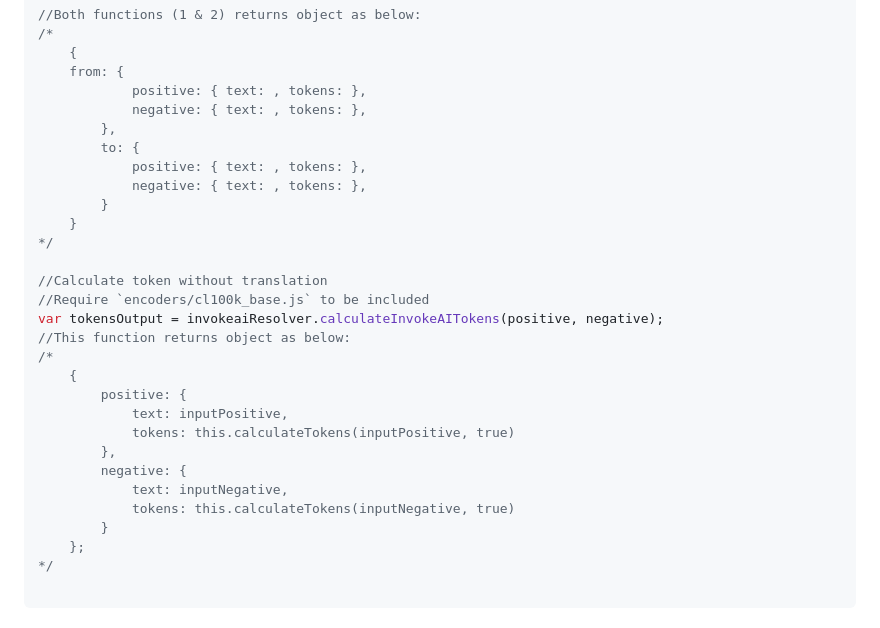
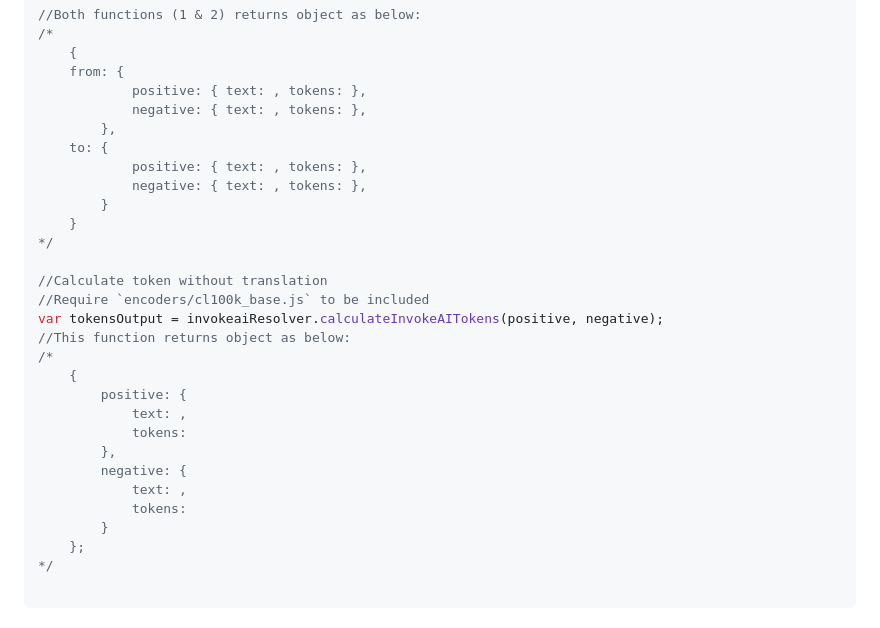
Before and after one commit to basharast/A2IPrompt, a Markdown page: README.md, the part around the change. Drawn GitHub-style.

```diff
--- a/README.md
+++ b/README.md
@@ -101,7 +101,7 @@ var output2 = invokeaiResolver.convertInvokeAIToAuto1111(positive, negative, opt
             positive: { text: , tokens: },
             negative: { text: , tokens: },
         },
-        to: {
+    to: {
             positive: { text: , tokens: },
             negative: { text: , tokens: },
         }
@@ -115,12 +115,12 @@ var tokensOutput = invokeaiResolver.calculateInvokeAITokens(positive, negative);
 /*
     {
         positive: {
-            text: inputPositive,
-            tokens: this.calculateTokens(inputPositive, true)
+            text: ,
+            tokens:
         },
         negative: {
-            text: inputNegative,
-            tokens: this.calculateTokens(inputNegative, true)
+            text: ,
+            tokens:
         }
     };
 */
```
